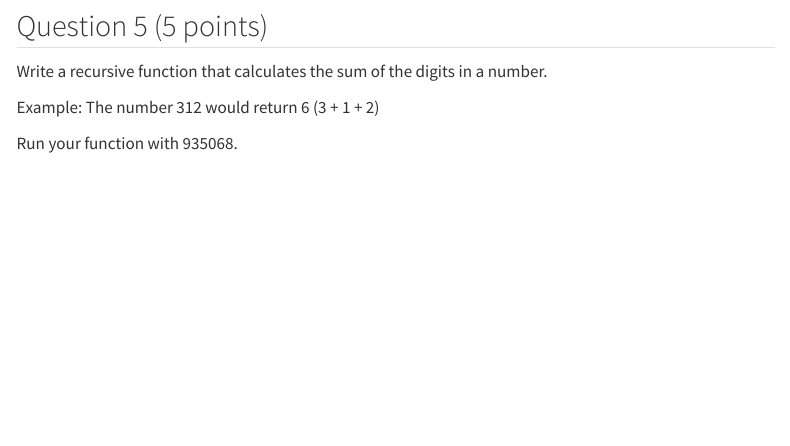
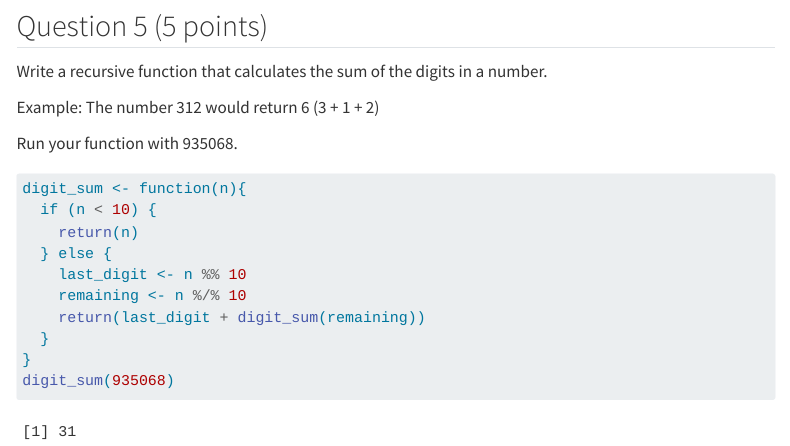
Before and after one commit to justineliu427/Liu_Justine_201_A06, a Quarto document (Liu_Justine_A06.qmd): the page in a window 1100 px wide, from 9180 px down. Rendered offline with R 4.5, knitr and Pandoc in place of Quarto, with nearby package versions; code that draws random numbers runs with fixed seeds of ours; menus at the side of the page are left out; long lines of code are wrapped; column names are cleaned by a stand-in for the janitor package.

Commit message:
This is my last commit!

````diff
--- a/Liu_Justine_A06.qmd
+++ b/Liu_Justine_A06.qmd
@@ -291,5 +291,14 @@ Example: The number 312 would return 6 (3 + 1 + 2)
 Run your function with 935068.
 
 ```{r}
-
+digit_sum <- function(n){
+  if (n < 10) {
+    return(n)
+  } else {
+    last_digit <- n %% 10
+    remaining <- n %/% 10
+    return(last_digit + digit_sum(remaining))
+  }
+}
+digit_sum(935068)
 ```
````
Also changed, not shown: Liu_Justine_A06.html.
